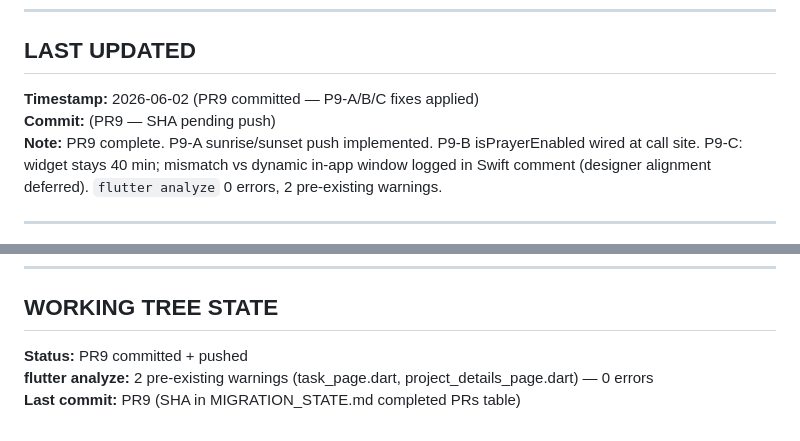
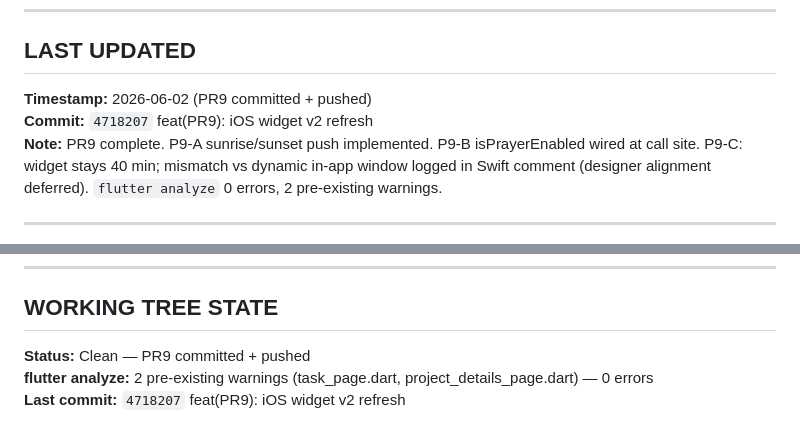
Before and after one commit to iappnet/athar, a Markdown page: docs/progress/CHECKPOINT.md, 2 parts joined by grey strips. Drawn GitHub-style.

```diff
--- a/docs/progress/CHECKPOINT.md
+++ b/docs/progress/CHECKPOINT.md
@@ -13,8 +13,8 @@ LOADS-AT:      Tier 0
 
 ## LAST UPDATED
 
-**Timestamp:** 2026-06-02 (PR9 committed — P9-A/B/C fixes applied)
-**Commit:** (PR9 — SHA pending push)
+**Timestamp:** 2026-06-02 (PR9 committed + pushed)
+**Commit:** `4718207` feat(PR9): iOS widget v2 refresh
 **Note:** PR9 complete. P9-A sunrise/sunset push implemented. P9-B isPrayerEnabled wired at call site. P9-C: widget stays 40 min; mismatch vs dynamic in-app window logged in Swift comment (designer alignment deferred). `flutter analyze` 0 errors, 2 pre-existing warnings.
 
 ---
@@ -119,6 +119,6 @@ LOADS-AT:      Tier 0
 
 ## WORKING TREE STATE
 
-**Status:** PR9 committed + pushed
+**Status:** Clean — PR9 committed + pushed
 **flutter analyze:** 2 pre-existing warnings (task_page.dart, project_details_page.dart) — 0 errors
-**Last commit:** PR9 (SHA in MIGRATION_STATE.md completed PRs table)
+**Last commit:** `4718207` feat(PR9): iOS widget v2 refresh
```
Also changed, not shown: docs/status/MIGRATION_STATE.md (+1 -1 lines).
